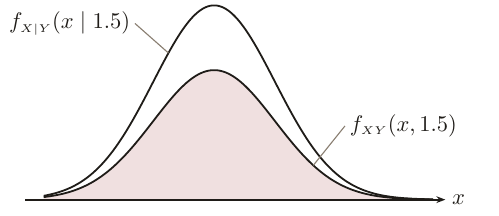
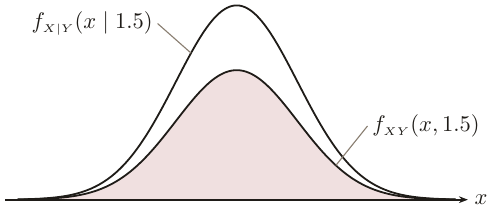
Before and after one commit to weiannlin/weiannlin.github.io, a LaTeX figure (assets/tikz/teaching-topics/conditional-density-normalize.tex): the whole page. Compiled offline with pdfLaTeX.

```diff
--- a/assets/tikz/teaching-topics/conditional-density-normalize.tex
+++ b/assets/tikz/teaching-topics/conditional-density-normalize.tex
@@ -72,21 +71,21 @@
 ]
   % ---- the raw slice, shaded underneath -------------------------------
   \fill[region]
-    (0,0) -- (6.4,0) -- (6.4,0.0004079)
-    -- plot[domain=6.4:0, samples=200, smooth]
+    (-0.8,0.0004079) -- (-0.8,0) -- (6.4,0) -- (6.4,0.0004079)
+    -- plot[domain=6.4:-0.8, samples=240, smooth]
        (\x,{0.2659615*exp(-(\x-2.8)*(\x-2.8)/2)})
     -- cycle;
 
   % ---- the two curves --------------------------------------------------
   % lower: the slice f_XY(x, 1.5), area 2/3
-  \draw[curve] plot[domain=0:6.4, samples=200, smooth]
+  \draw[curve] plot[domain=-0.8:6.4, samples=240, smooth]
     (\x,{0.2659615*exp(-(\x-2.8)*(\x-2.8)/2)});
   % upper: the conditional pdf f_X|Y(x|1.5), area 1
-  \draw[curve] plot[domain=0:6.4, samples=200, smooth]
+  \draw[curve] plot[domain=-0.8:6.4, samples=240, smooth]
     (\x,{0.3989423*exp(-(\x-2.8)*(\x-2.8)/2)});
 
   % ---- x axis ----------------------------------------------------------
-  \draw[axis] (-0.3,0) -- (6.6,0);
+  \draw[axis] (-1.0,0) -- (6.6,0);
   \node[anchor=west, inner sep=2.8pt] at (6.6,0) {$x$};
 
   % ---- label on the conditional pdf, leader up-left --------------------
```
Also changed, not shown: images/lecture-notes/conditional-density-normalize.svg, assets/tikz/teaching-topics/conditional-density-normalize.tex (13 more changed lines), 1 other file.
